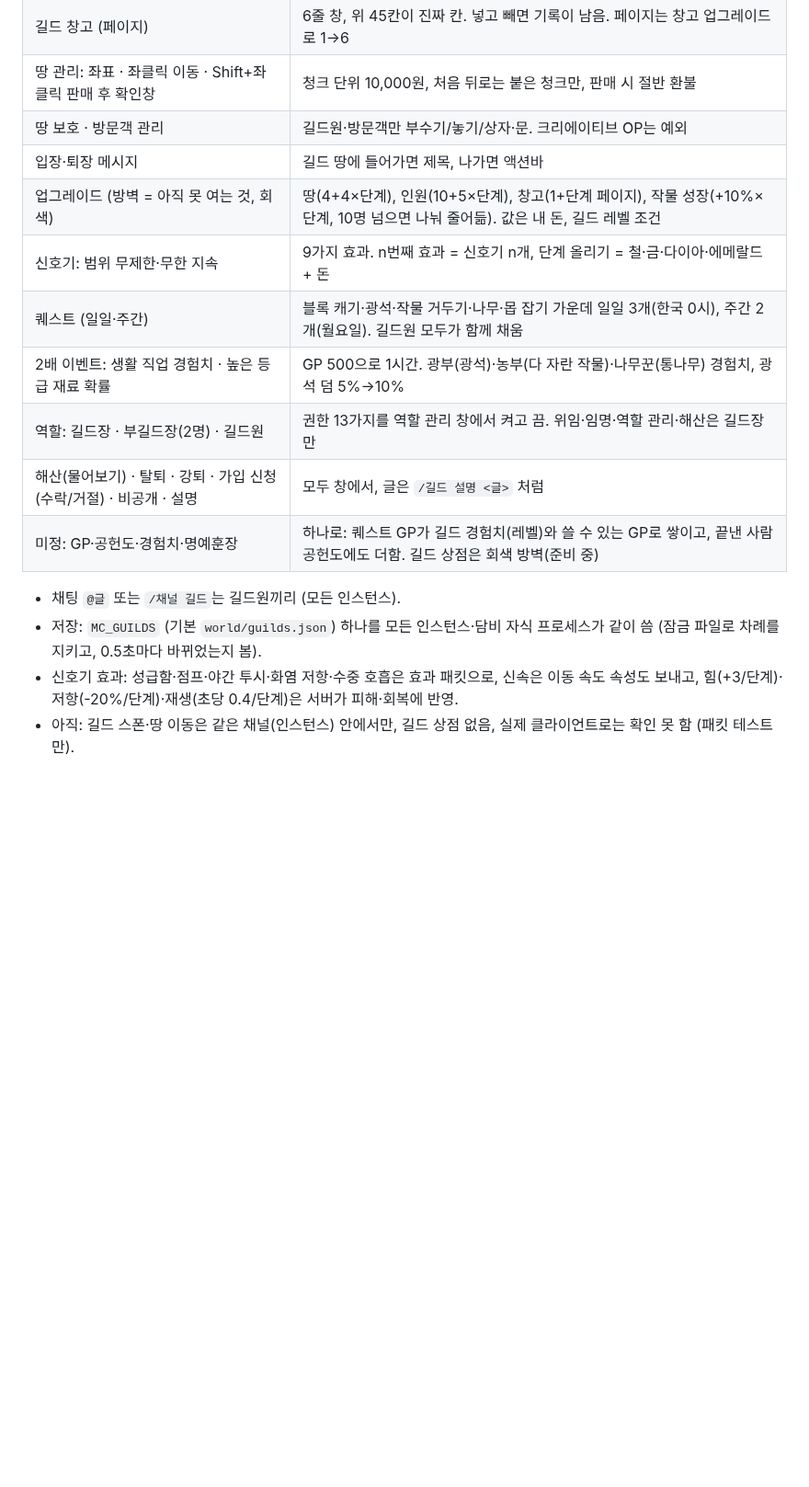
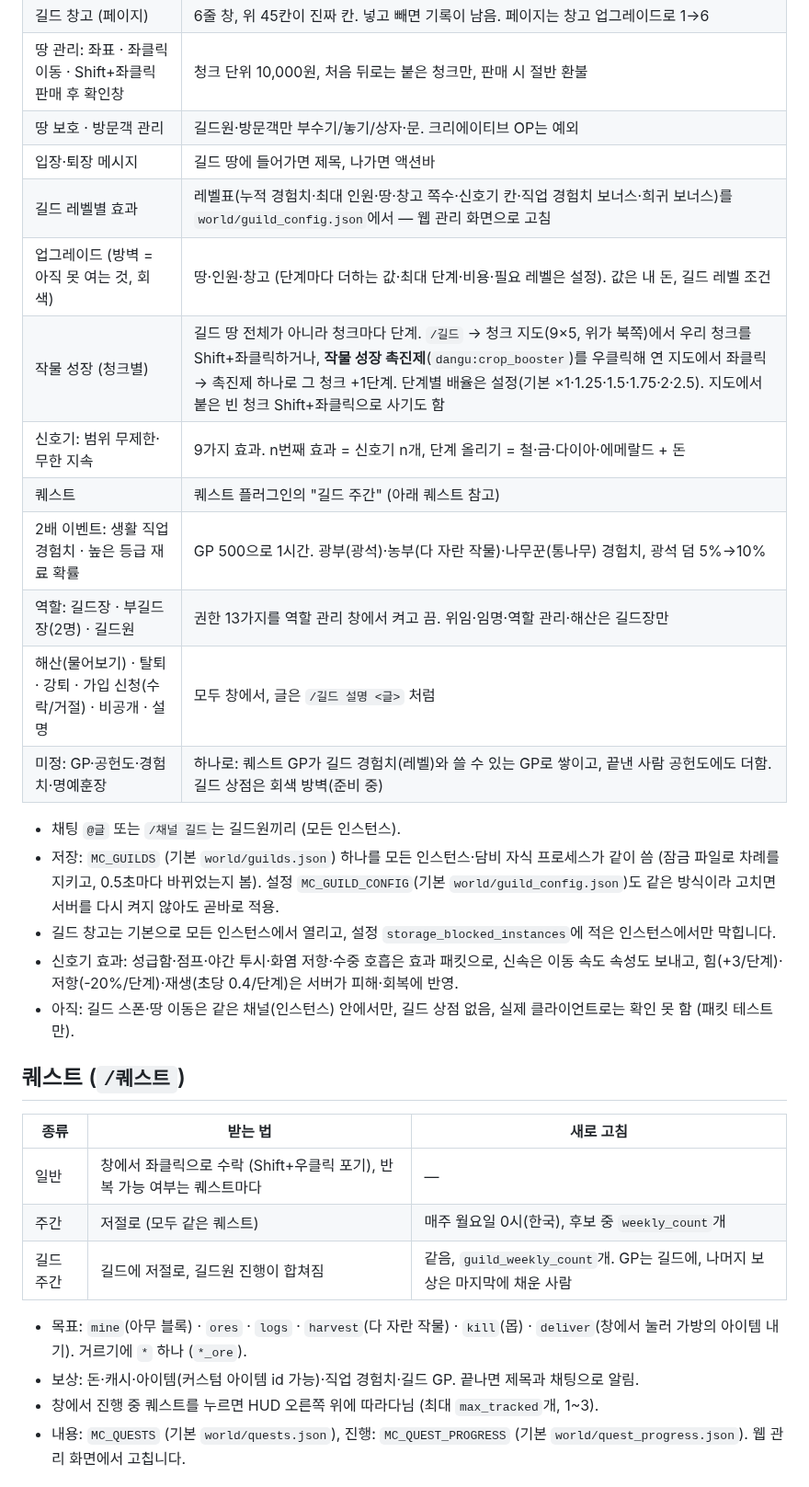
Before and after one commit to YuInseo/dangu, a Markdown page: mc-server/README.md, the part around one of its changes. Shown at 92% size. Drawn GitHub-style; blank space fills up the shorter version.

```diff
--- a/mc-server/README.md
+++ b/mc-server/README.md
@@ -148,9 +165,11 @@ DAMBI_HOME=dambi MC_BIND=0.0.0.0:25565 cargo run --release -- master
 | 땅 관리: 좌표 · 좌클릭 이동 · Shift+좌클릭 판매 후 확인창 | 청크 단위 10,000원, 처음 뒤로는 붙은 청크만, 판매 시 절반 환불 |
 | 땅 보호 · 방문객 관리 | 길드원·방문객만 부수기/놓기/상자·문. 크리에이티브 OP는 예외 |
 | 입장·퇴장 메시지 | 길드 땅에 들어가면 제목, 나가면 액션바 |
-| 업그레이드 (방벽 = 아직 못 여는 것, 회색) | 땅(4+4×단계), 인원(10+5×단계), 창고(1+단계 페이지), 작물 성장(+10%×단계, 10명 넘으면 나눠 줄어듦). 값은 내 돈, 길드 레벨 조건 |
+| 길드 레벨별 효과 | 레벨표(누적 경험치·최대 인원·땅·창고 쪽수·신호기 칸·직업 경험치 보너스·희귀 보너스)를 `world/guild_config.json`에서 — 웹 관리 화면으로 고침 |
+| 업그레이드 (방벽 = 아직 못 여는 것, 회색) | 땅·인원·창고 (단계마다 더하는 값·최대 단계·비용·필요 레벨은 설정). 값은 내 돈, 길드 레벨 조건 |
+| 작물 성장 (청크별) | 길드 땅 전체가 아니라 청크마다 단계. `/길드` → 청크 지도(9×5, 위가 북쪽)에서 우리 청크를 Shift+좌클릭하거나, **작물 성장 촉진제**(`dangu:crop_booster`)를 우클릭해 연 지도에서 좌클릭 → 촉진제 하나로 그 청크 +1단계. 단계별 배율은 설정(기본 ×1·1.25·1.5·1.75·2·2.5). 지도에서 붙은 빈 청크 Shift+좌클릭으로 사기도 함 |
 | 신호기: 범위 무제한·무한 지속 | 9가지 효과. n번째 효과 = 신호기 n개, 단계 올리기 = 철·금·다이아·에메랄드 + 돈 |
-| 퀘스트 (일일·주간) | 블록 캐기·광석·작물 거두기·나무·몹 잡기 가운데 일일 3개(한국 0시), 주간 2개(월요일). 길드원 모두가 함께 채움 |
+| 퀘스트 | 퀘스트 플러그인의 "길드 주간" (아래 퀘스트 참고) |
 | 2배 이벤트: 생활 직업 경험치 · 높은 등급 재료 확률 | GP 500으로 1시간. 광부(광석)·농부(다 자란 작물)·나무꾼(통나무) 경험치, 광석 덤 5%→10% |
 | 역할: 길드장 · 부길드장(2명) · 길드원 | 권한 13가지를 역할 관리 창에서 켜고 끔. 위임·임명·역할 관리·해산은 길드장만 |
 | 해산(물어보기) · 탈퇴 · 강퇴 · 가입 신청(수락/거절) · 비공개 · 설명 | 모두 창에서, 글은 `/길드 설명 <글>` 처럼 |
@@ -158,8 +177,27 @@ DAMBI_HOME=dambi MC_BIND=0.0.0.0:25565 cargo run --release -- master
 
 - 채팅 `@글` 또는 `/채널 길드`는 길드원끼리 (모든 인스턴스).
 - 저장: `MC_GUILDS` (기본 `world/guilds.json`) 하나를 모든 인스턴스·담비 자식 프로세스가 같이 씀
-  (잠금 파일로 차례를 지키고, 0.5초마다 바뀌었는지 봄).
+  (잠금 파일로 차례를 지키고, 0.5초마다 바뀌었는지 봄). 설정 `MC_GUILD_CONFIG`(기본
+  `world/guild_config.json`)도 같은 방식이라 고치면 서버를 다시 켜지 않아도 곧바로 적용.
+- 길드 창고는 기본으로 모든 인스턴스에서 열리고, 설정 `storage_blocked_instances`에 적은 인스턴스에서만
+  막힙니다.
 - 신호기 효과: 성급함·점프·야간 투시·화염 저항·수중 호흡은 효과 패킷으로, 신속은 이동 속도 속성도
   보내고, 힘(+3/단계)·저항(-20%/단계)·재생(초당 0.4/단계)은 서버가 피해·회복에 반영.
 - 아직: 길드 스폰·땅 이동은 같은 채널(인스턴스) 안에서만, 길드 상점 없음, 실제 클라이언트로는
   확인 못 함 (패킷 테스트만).
+
+## 퀘스트 (`/퀘스트`)
+
+| 종류 | 받는 법 | 새로 고침 |
+|---|---|---|
+| 일반 | 창에서 좌클릭으로 수락 (Shift+우클릭 포기), 반복 가능 여부는 퀘스트마다 | — |
+| 주간 | 저절로 (모두 같은 퀘스트) | 매주 월요일 0시(한국), 후보 중 `weekly_count`개 |
+| 길드 주간 | 길드에 저절로, 길드원 진행이 합쳐짐 | 같음, `guild_weekly_count`개. GP는 길드에, 나머지 보상은 마지막에 채운 사람 |
+
+- 목표: `mine`(아무 블록) · `ores` · `logs` · `harvest`(다 자란 작물) · `kill`(몹) · `deliver`(창에서 눌러
+  가방의 아이템 내기). 거르기에 `*` 하나 (`*_ore`).
+- 보상: 돈·캐시·아이템(커스텀 아이템 id 가능)·직업 경험치·길드 GP. 끝나면 제목과 채팅으로 알림.
+- 창에서 진행 중 퀘스트를 누르면 HUD 오른쪽 위에 따라다님 (최대 `max_tracked`개, 1~3).
+- 내용: `MC_QUESTS` (기본 `world/quests.json`), 진행: `MC_QUEST_PROGRESS` (기본
+  `world/quest_progress.json`). 웹 관리 화면에서 고칩니다.
+
```
Also changed, not shown: other parts of mc-server/README.md (+53 -13 lines), mc-server/docs/hud_preview.png, 12 other files.
